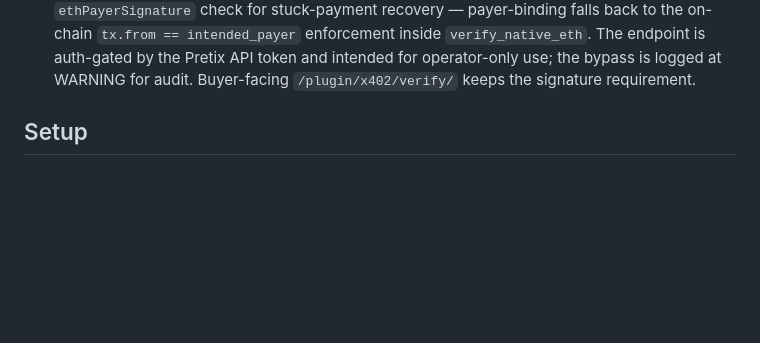
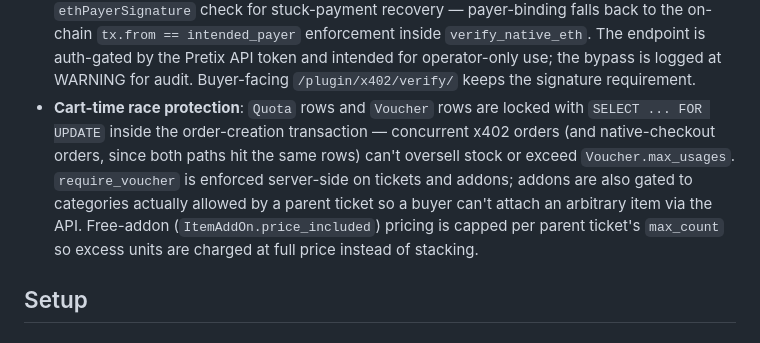
Before and after one commit to efdevcon/pretix-eth-payment-plugin, a Markdown page: README.md, the part around one of its changes. Drawn GitHub-style; blank space fills up the shorter version.

```diff
--- a/README.md
+++ b/README.md
@@ -78,6 +78,7 @@ USDC/USDT0 transfers stay strict — stables don't drift, and the EIP-3009 typed
 - Atomic claim + reserve prevents double-spend race conditions
 - **Tx hash dedup is case-insensitive at read** (`tx_hash__iexact`) and lowercased at write — a mixed-case retry of an already-paid hash is rejected, and the unique-constraint race window between concurrent verifies can't be defeated by case twiddling
 - **Admin manual verify** (`/plugin/x402/admin/verify/`) intentionally bypasses the off-chain `ethPayerSignature` check for stuck-payment recovery — payer-binding falls back to the on-chain `tx.from == intended_payer` enforcement inside `verify_native_eth`. The endpoint is auth-gated by the Pretix API token and intended for operator-only use; the bypass is logged at WARNING for audit. Buyer-facing `/plugin/x402/verify/` keeps the signature requirement.
+- **Cart-time race protection**: `Quota` rows and `Voucher` rows are locked with `SELECT ... FOR UPDATE` inside the order-creation transaction — concurrent x402 orders (and native-checkout orders, since both paths hit the same rows) can't oversell stock or exceed `Voucher.max_usages`. `require_voucher` is enforced server-side on tickets and addons; addons are also gated to categories actually allowed by a parent ticket so a buyer can't attach an arbitrary item via the API. Free-addon (`ItemAddOn.price_included`) pricing is capped per parent ticket's `max_count` so excess units are charged at full price instead of stacking.
 
 ## Setup
 
```
Also changed, not shown: other parts of README.md (+1 -0 lines).
